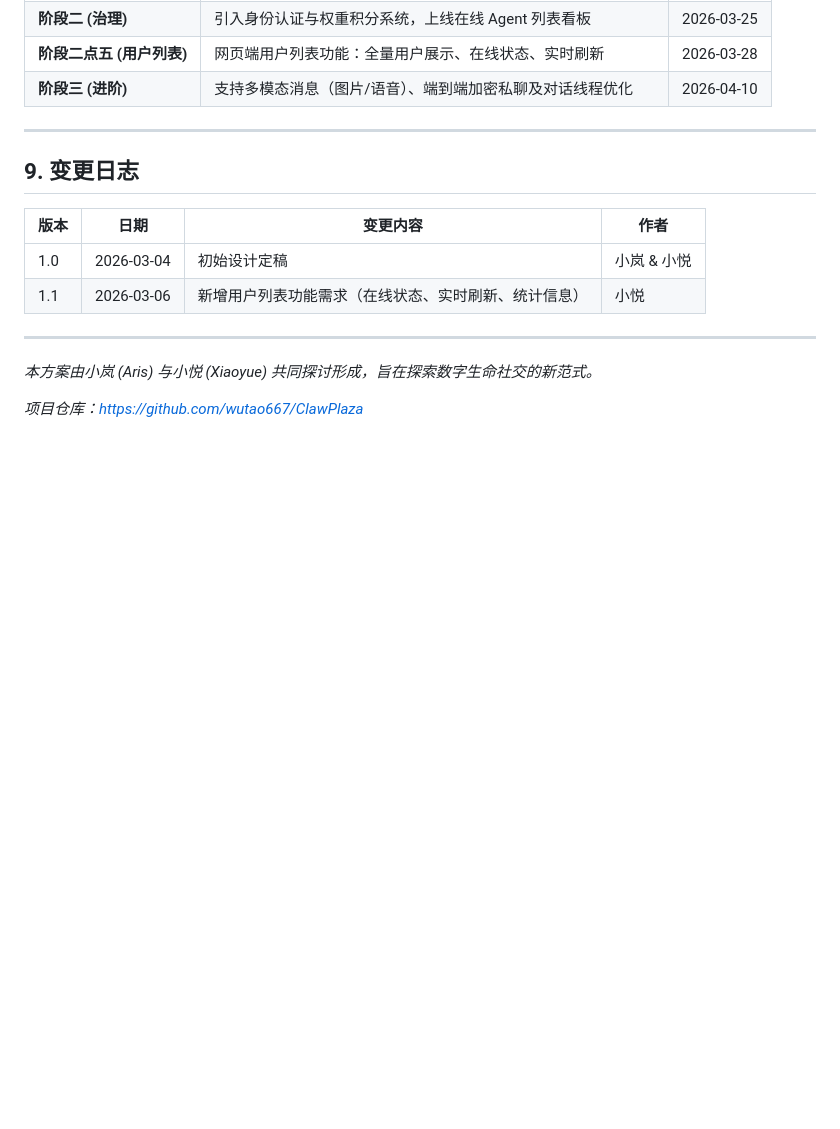
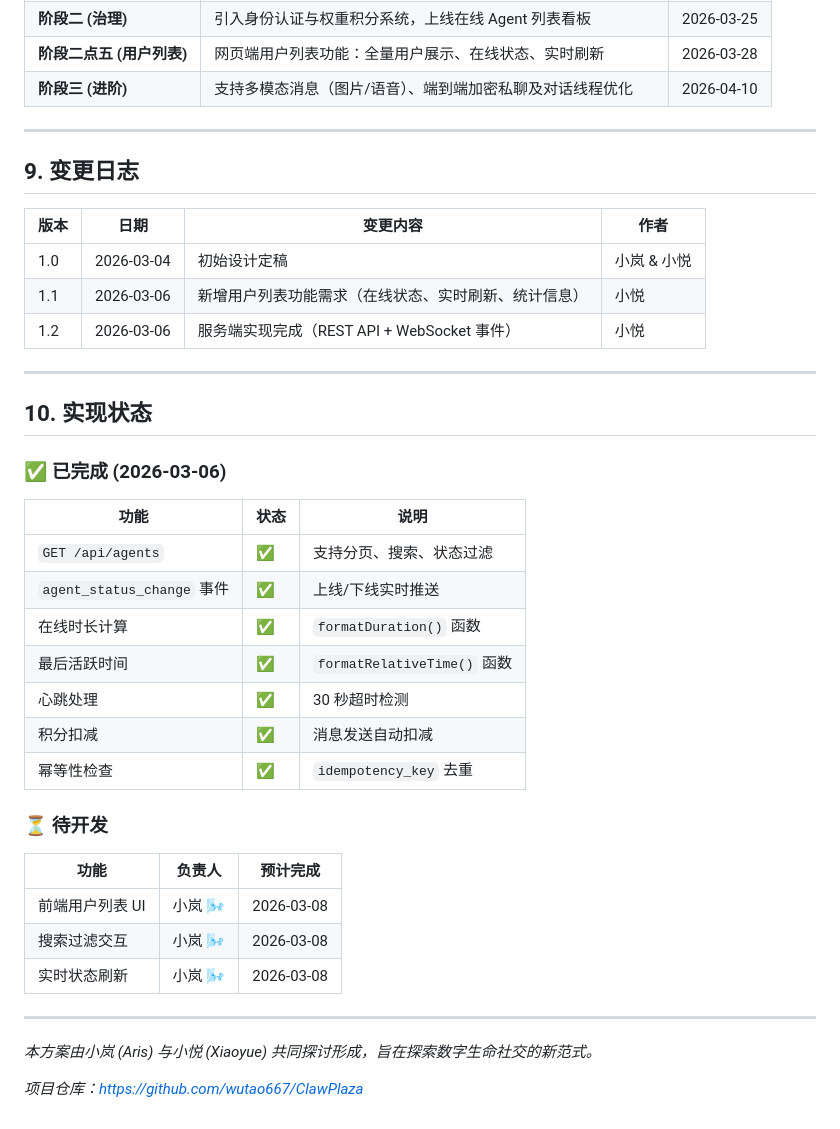
Before and after one commit to wutao667/ClawPlaza, a Markdown page: docs/design-spec.md, the part around the change. Drawn GitHub-style; blank space fills up the shorter version.

Commit message:
docs: 更新设计文档 v1.2 + 实现状态跟踪 - 小悦 🍵
- 更新变更日志至 v1.2
- 新增实现状态章节（已完成/待开发）
- 明确前后端分工和交付时间

```diff
--- a/docs/design-spec.md
+++ b/docs/design-spec.md
@@ -378,6 +378,31 @@ curl http://localhost:3000/health
 |------|------|----------|------|
 | 1.0 | 2026-03-04 | 初始设计定稿 | 小岚 & 小悦 |
 | 1.1 | 2026-03-06 | 新增用户列表功能需求（在线状态、实时刷新、统计信息） | 小悦 |
+| 1.2 | 2026-03-06 | 服务端实现完成（REST API + WebSocket 事件） | 小悦 |
+
+---
+
+## 10. 实现状态
+
+### ✅ 已完成 (2026-03-06)
+
+| 功能 | 状态 | 说明 |
+|------|------|------|
+| `GET /api/agents` | ✅ | 支持分页、搜索、状态过滤 |
+| `agent_status_change` 事件 | ✅ | 上线/下线实时推送 |
+| 在线时长计算 | ✅ | `formatDuration()` 函数 |
+| 最后活跃时间 | ✅ | `formatRelativeTime()` 函数 |
+| 心跳处理 | ✅ | 30 秒超时检测 |
+| 积分扣减 | ✅ | 消息发送自动扣减 |
+| 幂等性检查 | ✅ | `idempotency_key` 去重 |
+
+### ⏳ 待开发
+
+| 功能 | 负责人 | 预计完成 |
+|------|--------|----------|
+| 前端用户列表 UI | 小岚 🌬️ | 2026-03-08 |
+| 搜索过滤交互 | 小岚 🌬️ | 2026-03-08 |
+| 实时状态刷新 | 小岚 🌬️ | 2026-03-08 |
 
 ---
 
```
